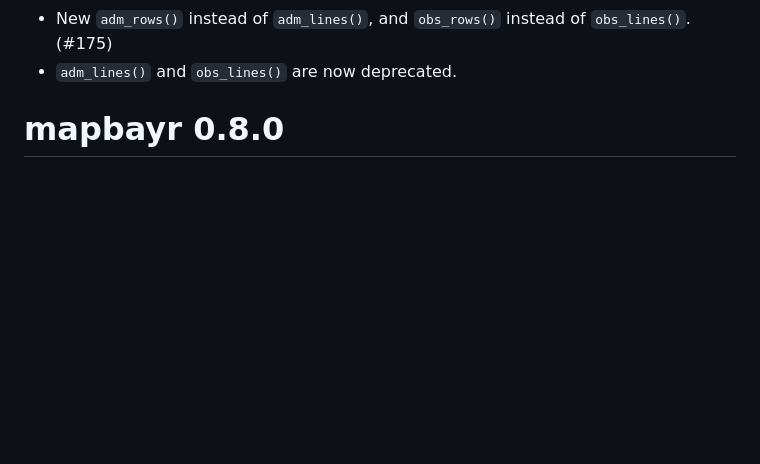
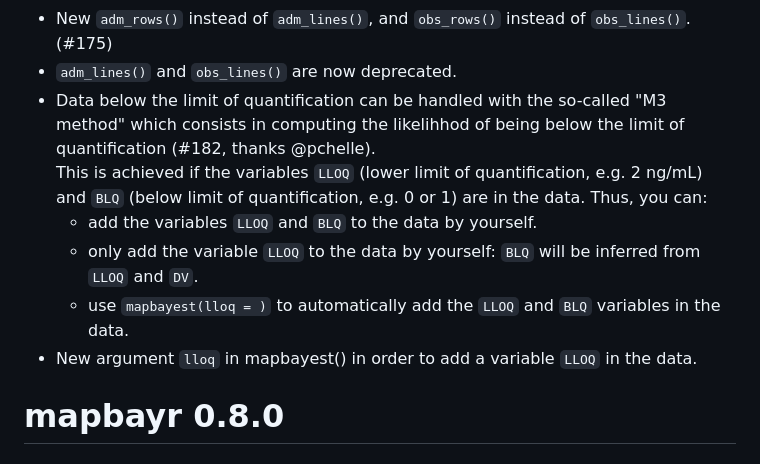
Before and after one commit to FelicienLL/mapbayr, a Markdown page: NEWS.md, the part around the change. GitHub-like rendering; blank space fills up the shorter version.

Commit message:
update news

```diff
--- a/NEWS.md
+++ b/NEWS.md
@@ -19,6 +19,12 @@
 * Depends on ggplot2 > 3.4.0
 * New `adm_rows()` instead of `adm_lines()`, and `obs_rows()` instead of `obs_lines()`. (#175)
 * `adm_lines()` and `obs_lines()` are now deprecated.
+* Data below the limit of quantification can be handled with the so-called "M3 method" which consists in computing the likelihhod of being below the limit of quantification (#182, thanks @pchelle).
+This is achieved if the variables `LLOQ` (lower limit of quantification, e.g. 2 ng/mL) and `BLQ` (below limit of quantification, e.g. 0 or 1) are in the data. Thus, you can:
+  - add the variables `LLOQ` and `BLQ` to the data by yourself.
+  - only add the variable `LLOQ` to the data by yourself: `BLQ` will be inferred from `LLOQ` and `DV`.
+  - use `mapbayest(lloq = )` to automatically add the `LLOQ` and `BLQ` variables in the data.
+* New argument `lloq` in mapbayest() in order to add a variable `LLOQ` in the data.
 
 # mapbayr 0.8.0
 
```
